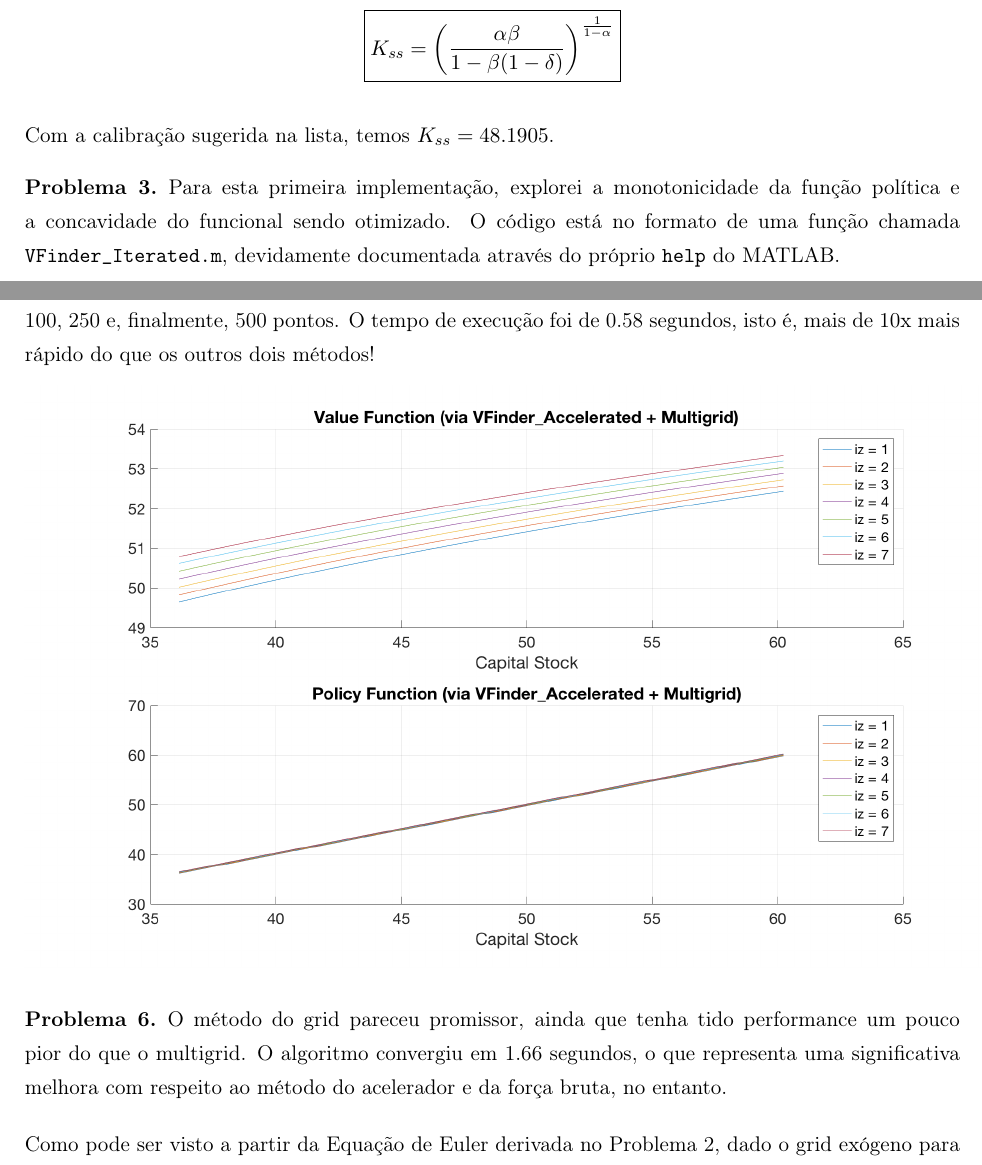
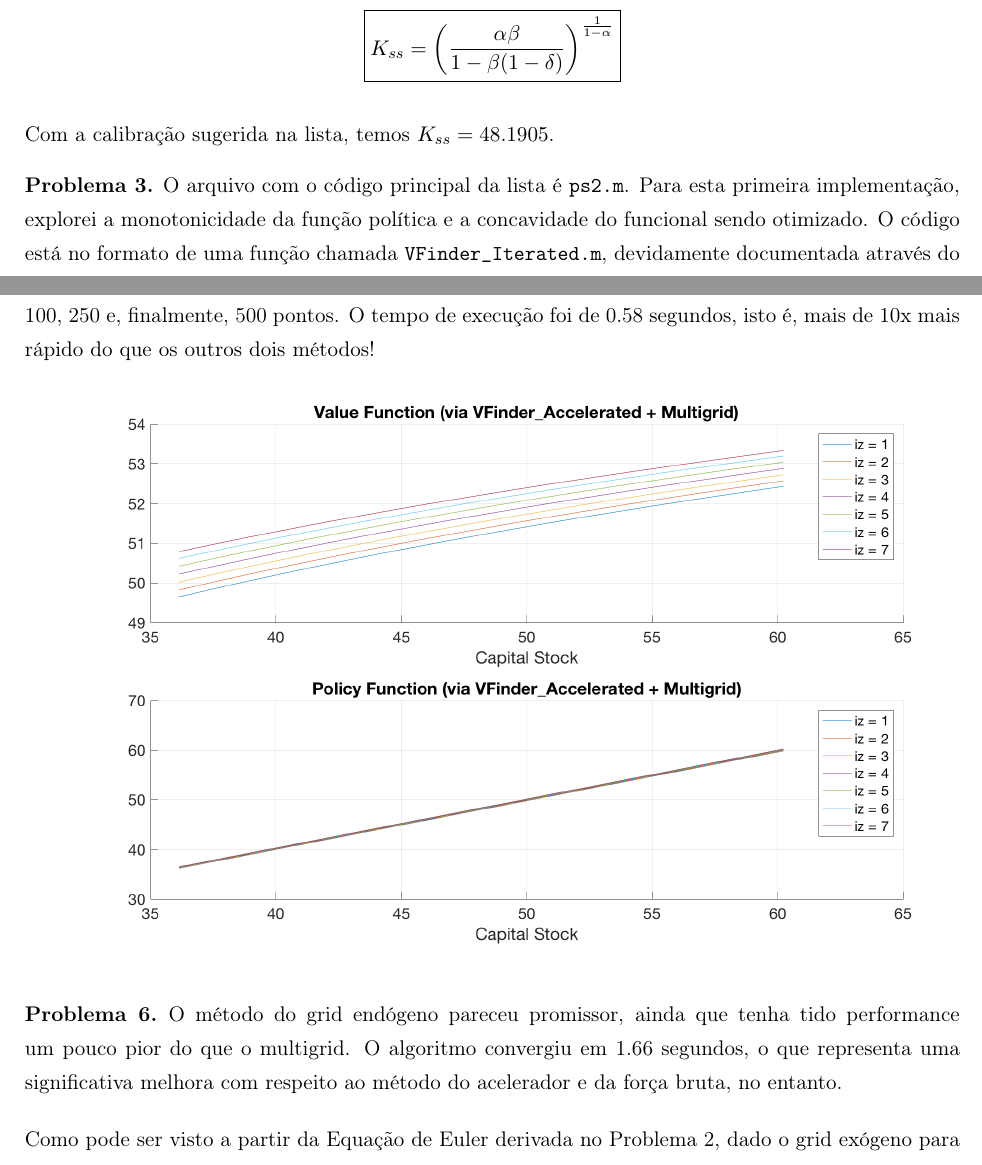
Before and after one commit to rgriva/numerical-methods, a LaTeX document (ps2/Riva_Resposta_Lista2.tex): two parts of pages 1 and 4 of 5, joined at a grey line, cut so that both start at the same text. Compiled offline with pdfLaTeX.

Commit message:
Updated some typos on the reports

```diff
--- a/ps2/Riva_Resposta_Lista2.tex
+++ b/ps2/Riva_Resposta_Lista2.tex
@@ -89,7 +89,7 @@
 \end{problema}
 
 \begin{problema}
-	Para esta primeira implementação, explorei a monotonicidade da função política e a concavidade do funcional sendo otimizado. O código está no formato de uma função chamada \texttt{VFinder\_Iterated.m}, devidamente documentada através do próprio \texttt{help} do MATLAB.
+	O arquivo com o código principal da lista é \texttt{ps2.m}. Para esta primeira implementação, explorei a monotonicidade da função política e a concavidade do funcional sendo otimizado. O código está no formato de uma função chamada \texttt{VFinder\_Iterated.m}, devidamente documentada através do próprio \texttt{help} do MATLAB.
 
 	A primeira iteração foi feita através de força bruta e as próximas seguiram explorando os aspectos teóricos do problema. Abaixo, a função valor e a função política (como esperado, crescente!!!):
 	\begin{figure}[htb!]
@@ -138,7 +138,7 @@
 \end{problema}
 
 \begin{problema}
-	O método do grid pareceu promissor, ainda que tenha tido performance um pouco pior do que o multigrid. O algoritmo convergiu em 1.66 segundos, o que representa uma significativa melhora com respeito ao método do acelerador e da força bruta, no entanto.
+	O método do grid endógeno pareceu promissor, ainda que tenha tido performance um pouco pior do que o multigrid. O algoritmo convergiu em 1.66 segundos, o que representa uma significativa melhora com respeito ao método do acelerador e da força bruta, no entanto.
 
 	Como pode ser visto a partir da Equação de Euler derivada no Problema 2, dado o grid exógeno para $k'$ e um chute para a função política do consumo, não podemos inverter o lado esquerdo diretamente e encontrar o valor de $k_{egm}$ do grid endógeno pois a função $zk^{\alpha} + (1-\delta)k$ não admite inversa analítica trivial em $k$, ponto a ponto em $z$. A saída que encontrei foi inverter $m(k) =  zk^{\alpha} + (1-\delta)k$ numericamente, dado um valor de $z$. Fiz isto através da função $\texttt{polyfit}$ do MATLAB, usando um polinômio de grau 4.
 
```
Also changed, not shown: ps2/Riva_Resposta_Lista2.pdf.
